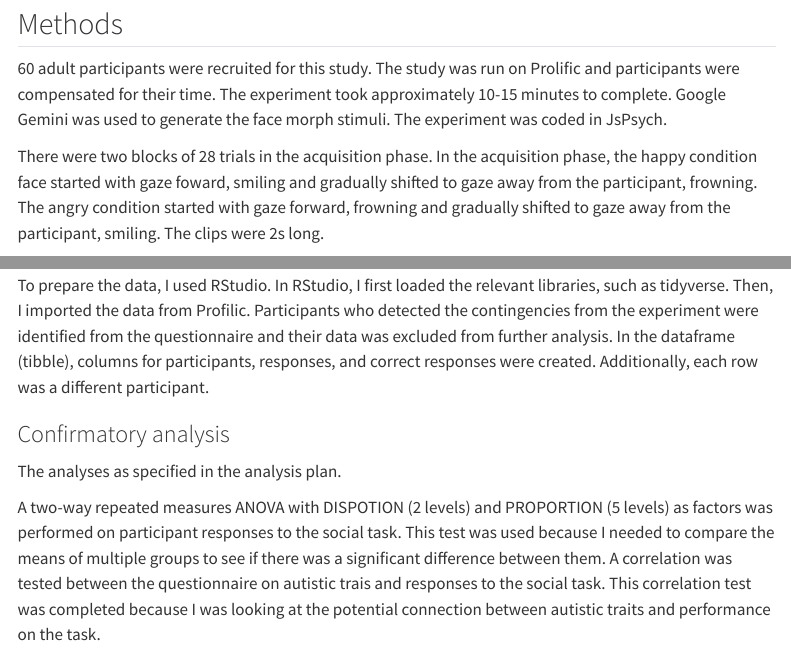
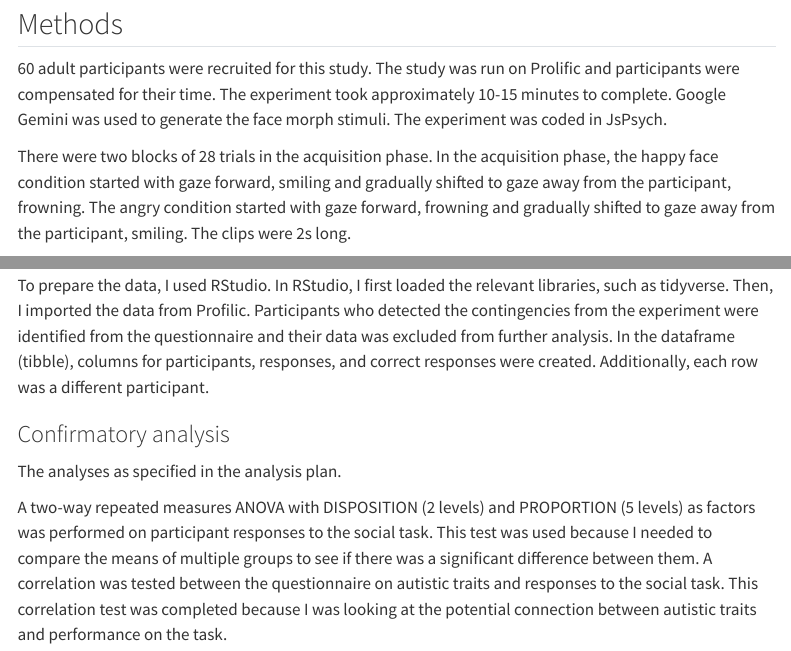
Before and after one commit to WilderHartwell/jellema2024, a Quarto document (writeup/Replication Report Template.qmd): the page in a window 1100 px wide, from 1470 px down, and a second part further down, joined at a grey line. Rendered offline with R 4.5, knitr and Pandoc in place of Quarto, with nearby package versions; menus at the side of the page are left out.

```diff
--- a/writeup/Replication Report Template.qmd
+++ b/writeup/Replication Report Template.qmd
@@ -30,9 +30,12 @@
 Do we need to add to the introduction?
 
 ## Methods
+
 60 adult participants were recruited for this study. The study was run on Prolific and participants were compensated for their time. The experiment took approximately 10-15 minutes to complete. Google Gemini was used to generate the face morph stimuli. The experiment was coded in JsPsych.
 
-There were two blocks of 28 trials in the acquisition phase. In the acquisition phase, the happy condition face started with gaze foward, smiling and gradually shifted to gaze away from the participant, frowning. The angry condition started with gaze forward, frowning and gradually shifted to gaze away from the participant, smiling. The clips were 2s long.
+
+There were two blocks of 28 trials in the acquisition phase. In the acquisition phase, the happy face condition started with gaze forward, smiling and gradually shifted to gaze away from the participant, frowning. The angry condition started with gaze forward, frowning and gradually shifted to gaze away from the participant, smiling. The clips were 2s long.
+
 
 There were four blocks of 10 trials in the test phase. The test phase began with a combined face of 60% maximally smiling agent A and 40% maximally smiling agent B and progressed in steps of 5% towards 60% maximally smiling agent B. Participants saw this four times. Then the same thing was repeated for the frowning faces, and the participants saw this four times as well. At the end, participants were asked questions probing whether they detected the contingencies in the experiment and if they did their data was excluded.
 
@@ -100,7 +103,7 @@
 
 The analyses as specified in the analysis plan.
 
-A two-way repeated measures ANOVA with DISPOTION (2 levels) and PROPORTION (5 levels) as factors was performed on participant responses to the social task. This test was used because I needed to compare the means of multiple groups to see if there was a significant difference between them. A correlation was tested between the questionnaire on autistic trais and responses to the social task. This correlation test was completed because I was looking at the potential connection between autistic traits and performance on the task.
+A two-way repeated measures ANOVA with DISPOSITION (2 levels) and PROPORTION (5 levels) as factors was performed on participant responses to the social task. This test was used because I needed to compare the means of multiple groups to see if there was a significant difference between them. A correlation was tested between the questionnaire on autistic traits and responses to the social task. This correlation test was completed because I was looking at the potential connection between autistic traits and performance on the task.
 
 *Side-by-side graph with original graph is ideal here*
 
```
Also changed, not shown: 4 other files.
